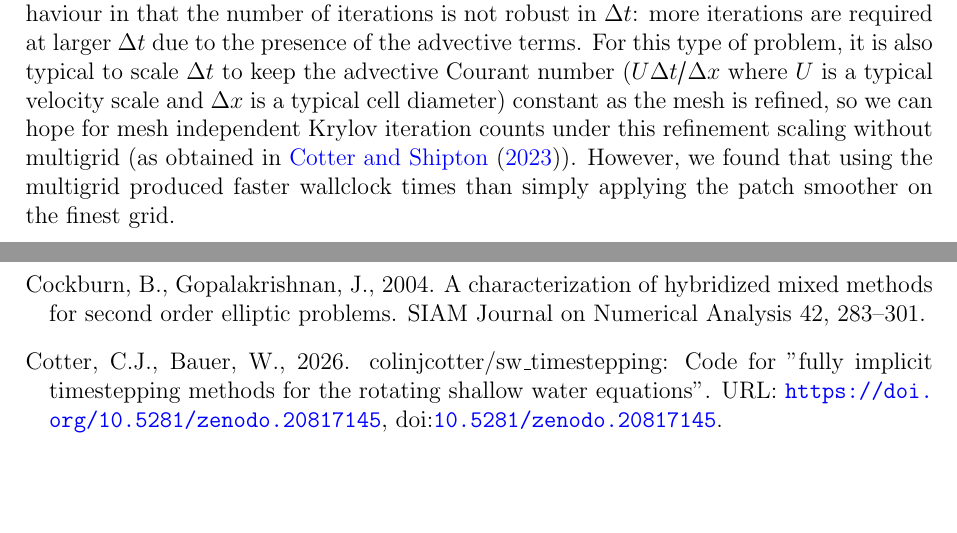
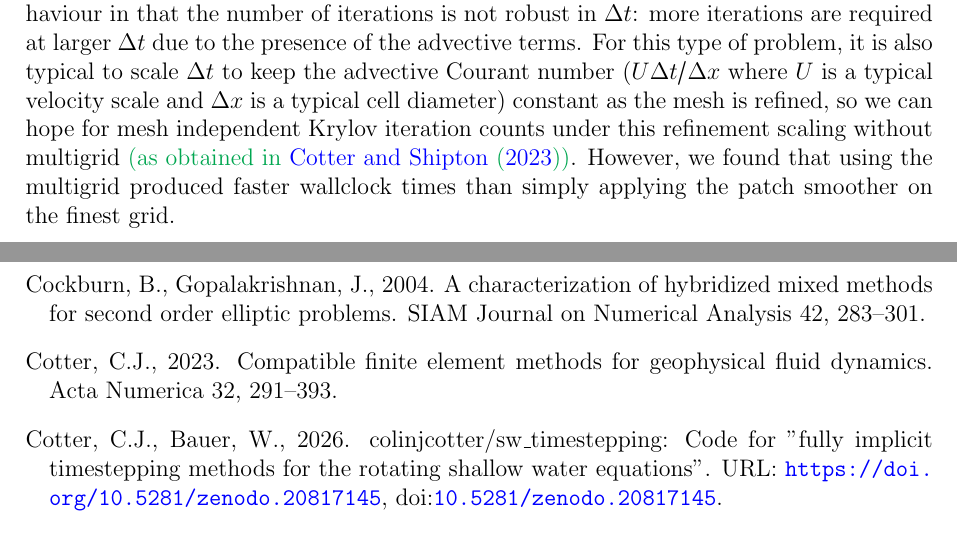
Before and after one commit to werner-bauer/article_irksome_for_gfd, a LaTeX paper (irksome_for_gfd.tex): two parts of pages 7 and 17 of 22 before the commit and two parts of pages 7 and 17 of 23 after it, joined at a grey line, cut so that both start at the same text, the shorter picture padded with empty space. Compiled offline with pdfLaTeX.

Commit message:
correct ref

```diff
--- a/irksome_for_gfd.tex
+++ b/irksome_for_gfd.tex
@@ -604,8 +604,8 @@ also typical to scale $\Delta t$ to keep the advective Courant number
 ($U\Delta t/\Delta x$ where $U$ is a typical velocity scale and
 $\Delta x$ is a typical cell diameter) constant as the mesh is
 refined, so we can hope for mesh independent Krylov iteration counts
-under this refinement scaling without multigrid (as obtained
-in \citet{cotter2023compatible}).
+under this refinement scaling without multigrid \revisedus{(as obtained
+in \citet{cottershipton2023compatible})}.
 However, we found
 that using the multigrid produced faster wallclock times than
 simply applying the patch smoother on the finest grid.
```
Also changed, not shown: refs.bib (+1 -1 lines).
